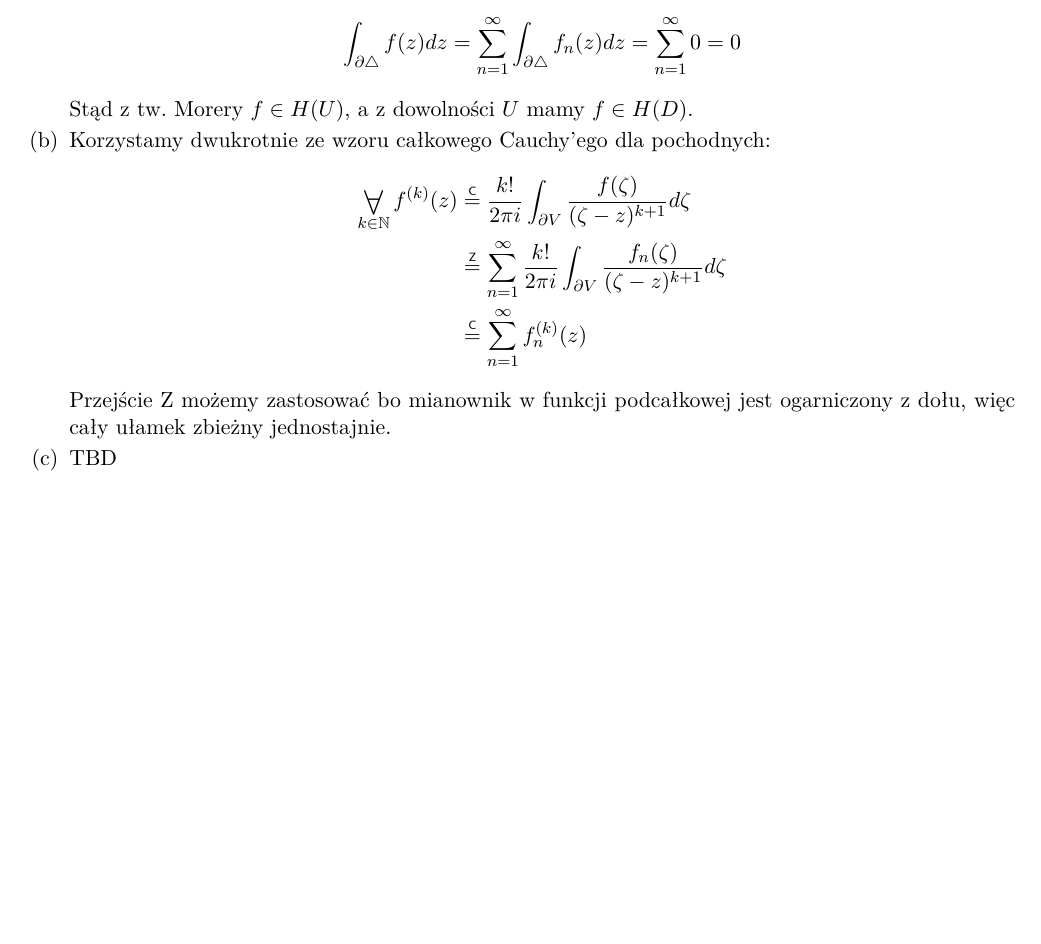
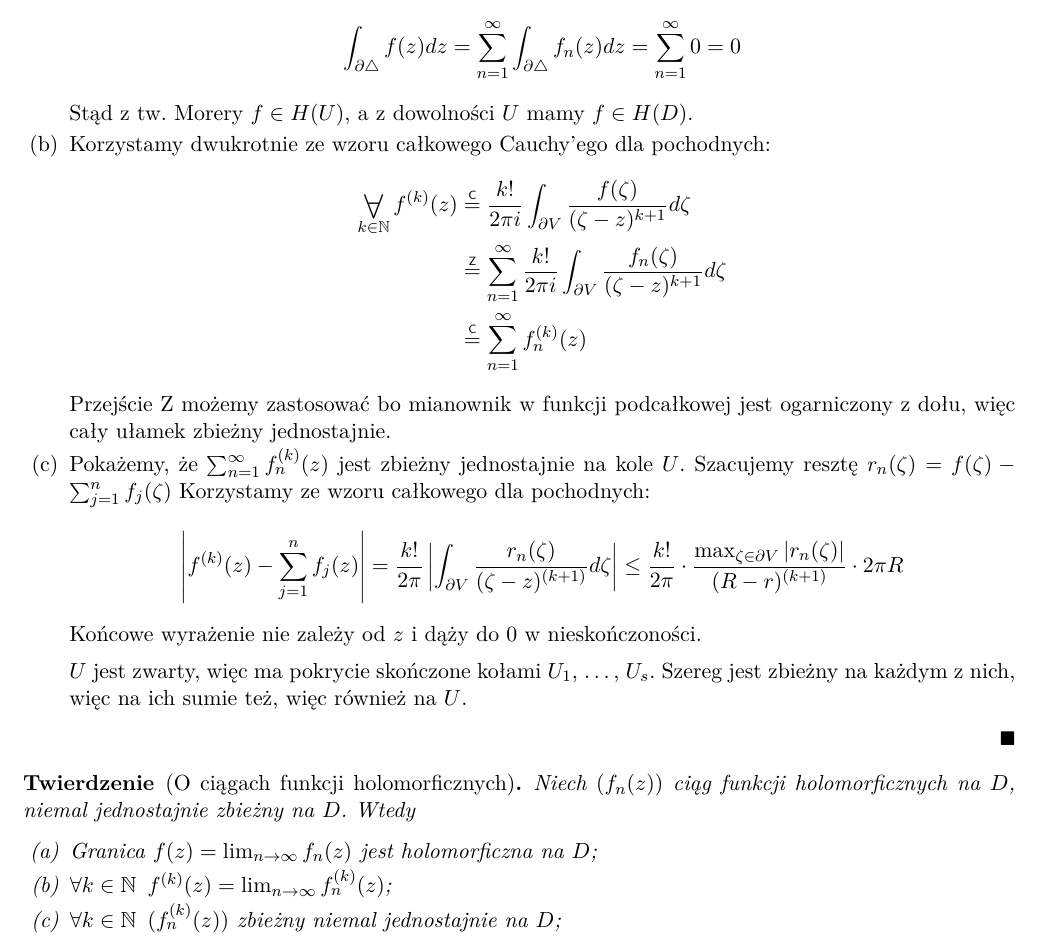
Before and after one commit to kantoniak/2018z-fan, a LaTeX document (notes.tex): part of page 5 of 5, cut so that both start at the same text, the shorter picture padded with empty space. Compiled offline with pdfLaTeX.

Commit message:
Tw. Weierstrassa o szeregach funkcji holomorficznych - dokończenie

```diff
--- a/notes.tex
+++ b/notes.tex
@@ -470,8 +470,29 @@
     Przejście Z możemy zastosować bo mianownik w funkcji podcałkowej jest ogarniczony z dołu, więc cały ułamek zbieżny jednostajnie.
 
     \item[\ref{weierstrass-holo-pochodne-zb}]
-    TBD
+    Pokażemy, że $ \sum_{n=1}^{\infty} f_n^{(k)}(z) $ jest zbieżny jednostajnie na kole $U$.
+    Szacujemy resztę $ r_n(\zeta) = f(\zeta) - \sum_{j=1}^{n} f_j(\zeta) $
+    Korzystamy ze wzoru całkowego dla pochodnych:
+    $$
+      \abs{ f^{(k)}(z) - \sum_{j=1}^{n} f_j(z) }
+      = \frac{k!}{2 \pi} \abs{ \int_{\partial V} \frac{r_n(\zeta)}{(\zeta - z)^{(k+1)}} d\zeta }
+      \leq \frac{k!}{2 \pi} \cdot \frac{ \max_{\zeta \in \partial V} \abs{r_n(\zeta)} }{ (R - r)^{(k+1)} } \cdot 2 \pi R
+    $$
+    Końcowe wyrażenie nie zależy od $z$ i dąży do $0$ w nieskończoności.
+
+    $U$ jest zwarty, więc ma pokrycie skończone kołami $ U_1 $, $ \dots $, $ U_s $.
+    Szereg jest zbieżny na każdym z nich, więc na ich sumie też, więc również na $U$.
   \end{enumerate}
 \end{proof}
 
+\begin{theorem}[O ciągach funkcji holomorficznych]
+  Niech $ (f_n(z)) $ ciąg funkcji holomorficznych na $D$, niemal jednostajnie zbieżny na $D$. Wtedy
+
+  \begin{enumerate}
+    \item Granica $ f(z) = \lim_{n \to \infty} f_n(z) $ jest holomorficzna na $ D $; \label{ciagi-holo-f}
+    \item $ \forall k \in \mathbb{N}\enskip f^{(k)}(z) = \lim_{n \to \infty} f_n^{(k)}(z) $; \label{ciagi-holo-pochodne}
+    \item $ \forall k \in \mathbb{N}\enskip (f_n^{(k)}(z)) $ zbieżny niemal jednostajnie na $D$; \label{ciagi-holo-pochodne-zb}
+  \end{enumerate}
+\end{theorem}
+
 \end{document}
```
Also changed, not shown: notes.tex (2 more changed lines).
